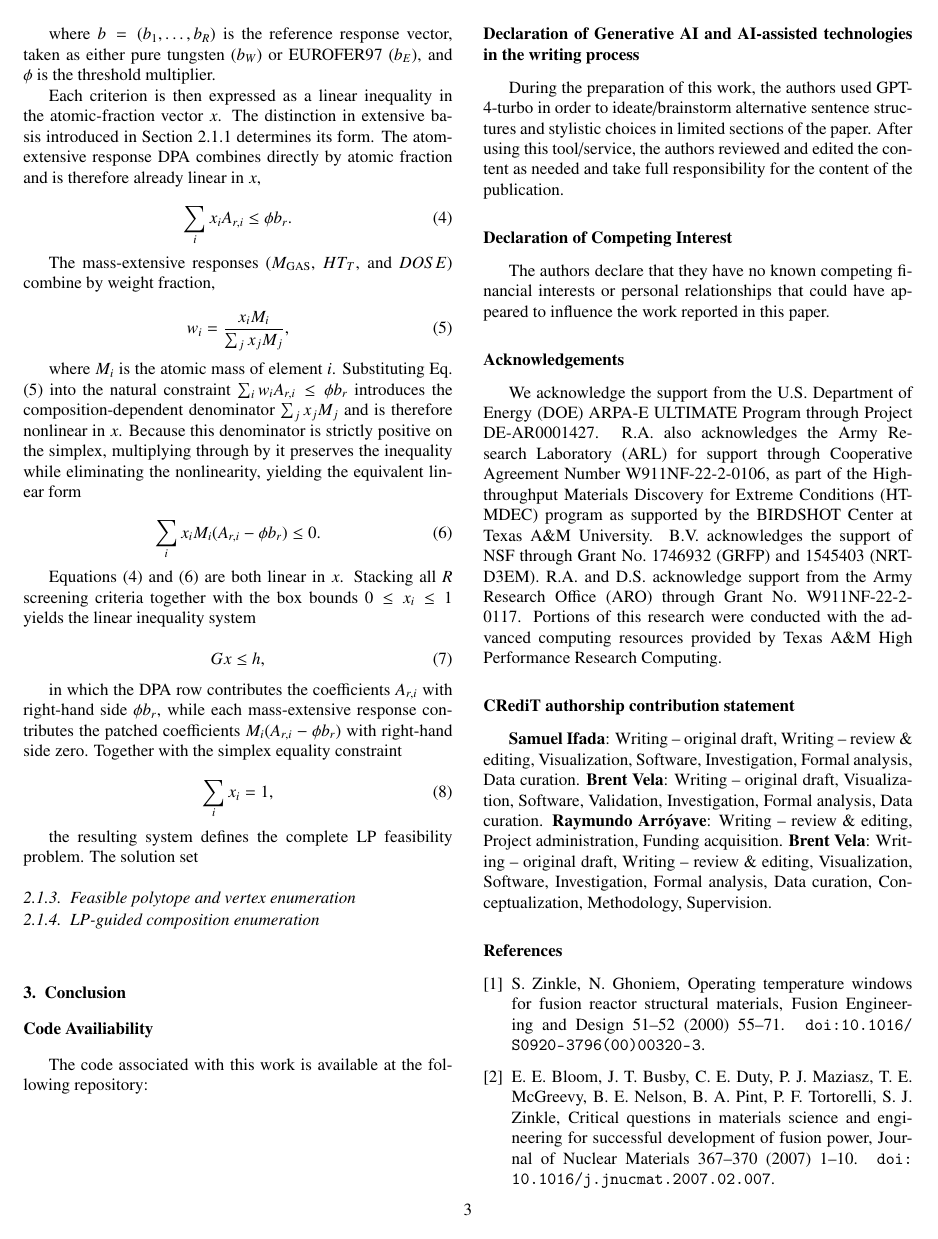
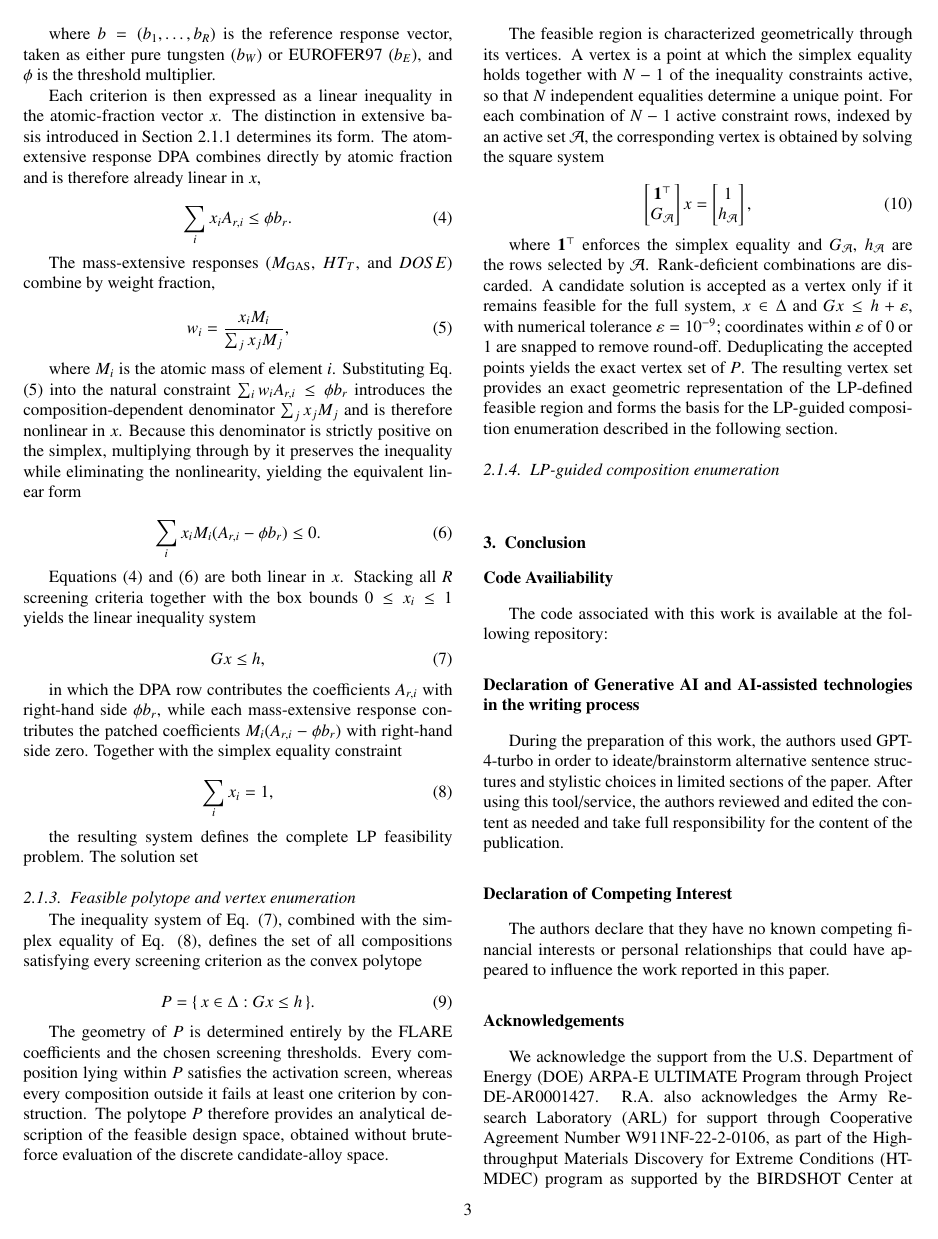
Before and after one commit to Samuel-ifada/Linear-Programming, a LaTeX paper (manuscript/main.tex, which reads manuscript/02_methods.tex): page 3 of 4. Compiled offline with pdfLaTeX.

Commit message:
Update manuscript

```diff
--- a/manuscript/02_methods.tex
+++ b/manuscript/02_methods.tex
@@ -125,4 +125,41 @@ simplex equality constraint
 
 the resulting system defines the complete LP feasibility problem. The solution set
 \subsubsection{Feasible polytope and vertex enumeration}
+The inequality system of Eq. (7), combined with the simplex equality of Eq. (8),
+defines the set of all compositions satisfying every screening criterion as the
+convex polytope
+
+\[
+P=\{\,x\in\Delta : G x\le h\,\}. \tag{9}
+\]
+
+The geometry of \(P\) is determined entirely by the FLARE coefficients and the
+chosen screening thresholds. Every composition lying within \(P\) satisfies the
+activation screen, whereas every composition outside it fails at least one
+criterion by construction. The polytope \(P\) therefore provides an analytical
+description of the feasible design space, obtained without brute-force evaluation
+of the discrete candidate-alloy space.
+
+The feasible region is characterized geometrically through its vertices. A vertex
+is a point at which the simplex equality holds together with \(N-1\) of the
+inequality
+constraints active, so that \(N\) independent equalities determine a unique point.
+For each combination of \(N-1\) active constraint rows, indexed by an active set
+\(\mathcal{A}\), the corresponding vertex is obtained by solving the square system
+
+\[
+\begin{bmatrix} \mathbf{1}^{\top} \\ G_{\mathcal{A}} \end{bmatrix} x
+= \begin{bmatrix} 1 \\ h_{\mathcal{A}} \end{bmatrix}, \tag{10}
+\]
+
+where \(\mathbf{1}^{\top}\) enforces the simplex equality and \(G_{\mathcal{A}}\),
+\(h_{\mathcal{A}}\) are the rows selected by \(\mathcal{A}\). Rank-deficient
+combinations are discarded. A candidate solution is accepted as a vertex only if
+it remains feasible for the full system, \(x\in\Delta\) and \(G x\le h+\varepsilon\),
+with numerical tolerance \(\varepsilon=10^{-9}\); coordinates within \(\varepsilon\)
+of 0 or 1 are snapped to remove round-off. Deduplicating the accepted points
+yields the exact vertex set of \(P\). The resulting vertex set provides an exact
+geometric representation of the LP-defined feasible region and forms the basis for
+the LP-guided composition enumeration described in the following section.
+
 \subsubsection{LP-guided composition enumeration}
```
